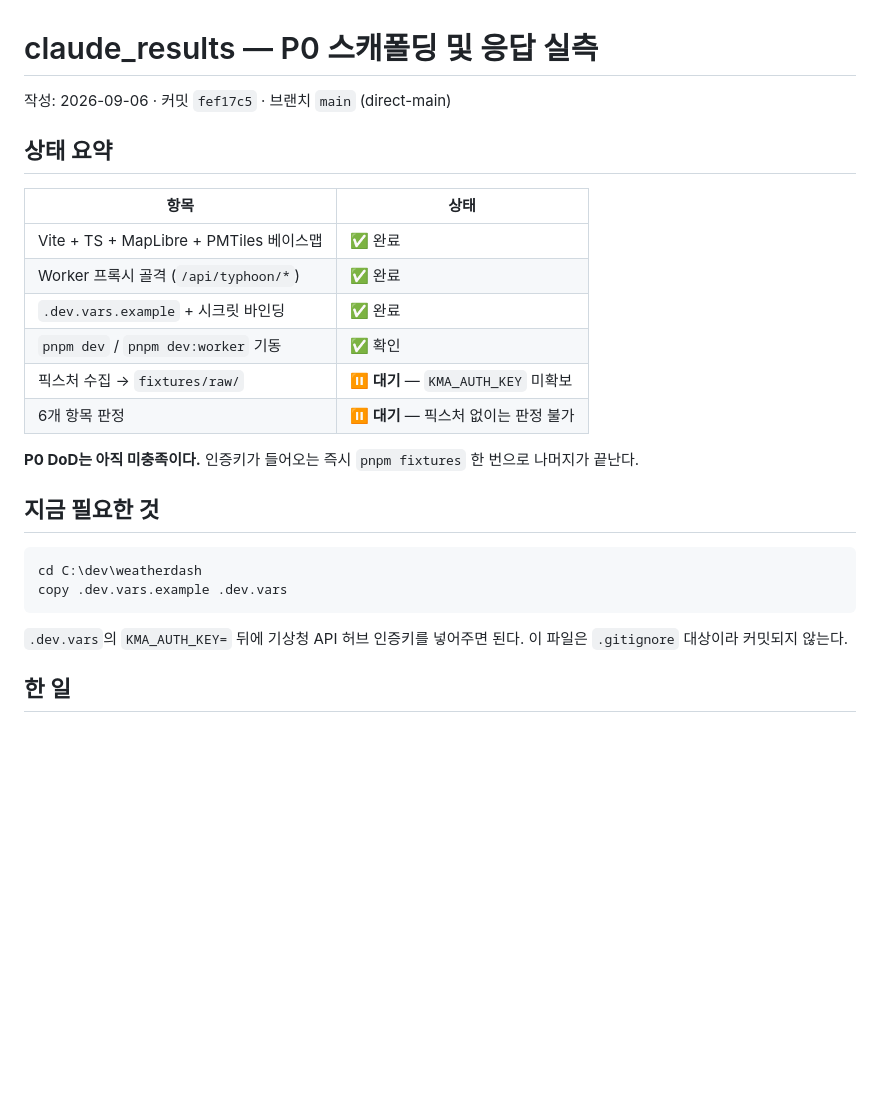
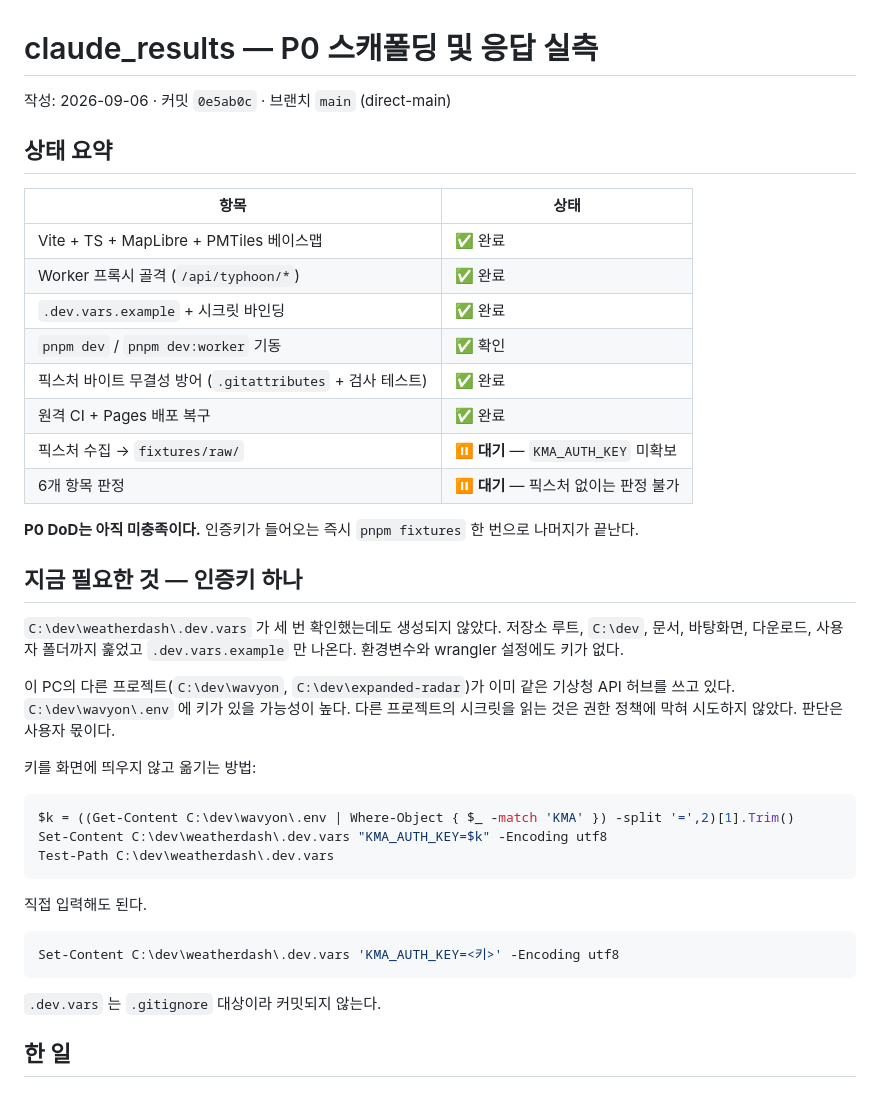
Before and after one commit to sky1522/weatherdash, a Markdown page: claude_results.md, the part around one of its changes. Drawn GitHub-style; blank space fills up the shorter version.

````diff
--- a/claude_results.md
+++ b/claude_results.md
@@ -1,6 +1,6 @@
 # claude_results — P0 스캐폴딩 및 응답 실측
 
-작성: 2026-09-06 · 커밋 `fef17c5` · 브랜치 `main` (direct-main)
+작성: 2026-09-06 · 커밋 `0e5ab0c` · 브랜치 `main` (direct-main)
 
 ## 상태 요약
 
@@ -10,20 +10,38 @@
 | Worker 프록시 골격 (`/api/typhoon/*`) | ✅ 완료 |
 | `.dev.vars.example` + 시크릿 바인딩 | ✅ 완료 |
 | `pnpm dev` / `pnpm dev:worker` 기동 | ✅ 확인 |
+| 픽스처 바이트 무결성 방어 (`.gitattributes` + 검사 테스트) | ✅ 완료 |
+| 원격 CI + Pages 배포 복구 | ✅ 완료 |
 | 픽스처 수집 → `fixtures/raw/` | ⏸ **대기** — `KMA_AUTH_KEY` 미확보 |
 | 6개 항목 판정 | ⏸ **대기** — 픽스처 없이는 판정 불가 |
 
 **P0 DoD는 아직 미충족이다.** 인증키가 들어오는 즉시 `pnpm fixtures` 한 번으로 나머지가 끝난다.
 
-## 지금 필요한 것
+## 지금 필요한 것 — 인증키 하나
 
-```
-cd C:\dev\weatherdash
-copy .dev.vars.example .dev.vars
+`C:\dev\weatherdash\.dev.vars` 가 세 번 확인했는데도 생성되지 않았다.
+저장소 루트, `C:\dev`, 문서, 바탕화면, 다운로드, 사용자 폴더까지 훑었고
+`.dev.vars.example` 만 나온다. 환경변수와 wrangler 설정에도 키가 없다.
+
+이 PC의 다른 프로젝트(`C:\dev\wavyon`, `C:\dev\expanded-radar`)가 이미 같은
+기상청 API 허브를 쓰고 있다. `C:\dev\wavyon\.env` 에 키가 있을 가능성이 높다.
+다른 프로젝트의 시크릿을 읽는 것은 권한 정책에 막혀 시도하지 않았다. 판단은 사용자 몫이다.
+
+키를 화면에 띄우지 않고 옮기는 방법:
+
+```powershell
+$k = ((Get-Content C:\dev\wavyon\.env | Where-Object { $_ -match 'KMA' }) -split '=',2)[1].Trim()
+Set-Content C:\dev\weatherdash\.dev.vars "KMA_AUTH_KEY=$k" -Encoding utf8
+Test-Path C:\dev\weatherdash\.dev.vars
 ```
 
-`.dev.vars`의 `KMA_AUTH_KEY=` 뒤에 기상청 API 허브 인증키를 넣어주면 된다.
-이 파일은 `.gitignore` 대상이라 커밋되지 않는다.
+직접 입력해도 된다.
+
+```powershell
+Set-Content C:\dev\weatherdash\.dev.vars 'KMA_AUTH_KEY=<키>' -Encoding utf8
+```
+
+`.dev.vars` 는 `.gitignore` 대상이라 커밋되지 않는다.
 
 ## 한 일
 
````
Also changed, not shown: other parts of claude_results.md (+44 -10 lines).
